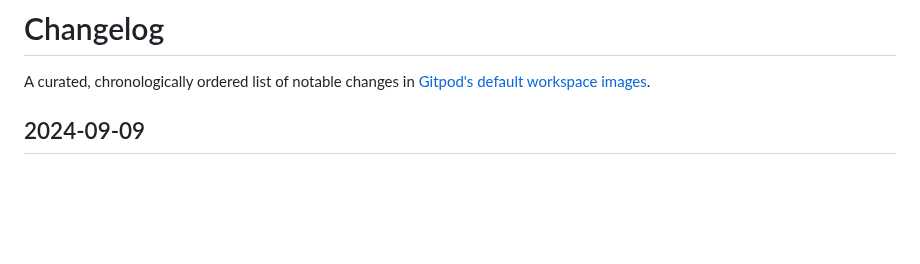
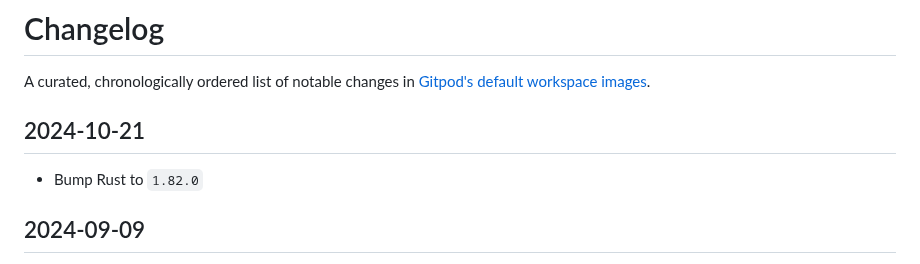
Before and after one commit to gitpod-io/workspace-images, a Markdown page: CHANGELOG.md, the part around the change. Rendered like a GitHub page; blank space fills up the shorter version.

Commit message:
Update CHANGELOG.md with Rust release (#1442)

```diff
--- a/CHANGELOG.md
+++ b/CHANGELOG.md
@@ -1,6 +1,10 @@
 # Changelog
 
 A curated, chronologically ordered list of notable changes in [Gitpod's default workspace images](https://hub.docker.com/u/gitpod).
+
+## 2024-10-21
+
+- Bump Rust to `1.82.0`
 
 ## 2024-09-09
 
```
